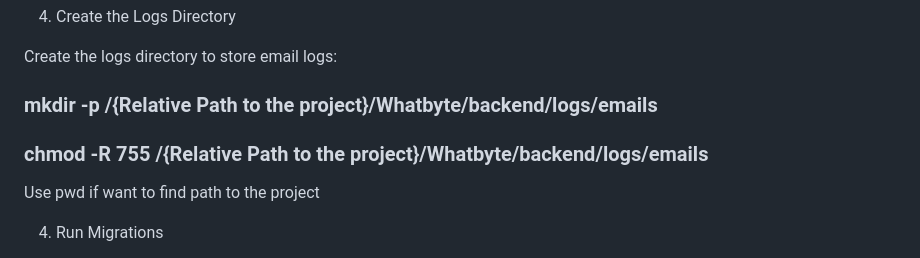
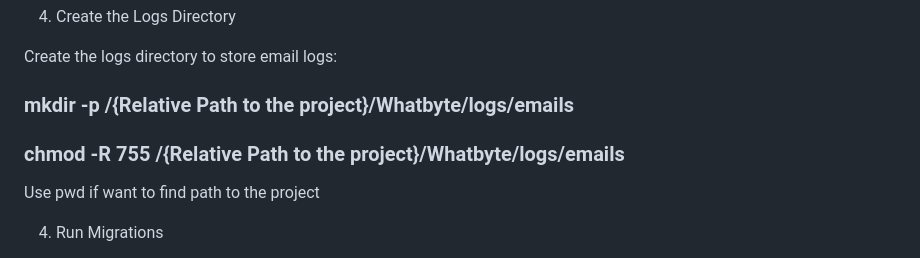
Before and after one commit to diwyanshuprasad19/Whatbyte, a Markdown page: README.md, the part around the change. GitHub-like rendering.

```diff
--- a/README.md
+++ b/README.md
@@ -23,9 +23,9 @@ Install all the required dependencies listed in requirements.txt:
 
 Create the logs directory to store email logs:
 
-### mkdir -p /{Relative Path to the project}/Whatbyte/backend/logs/emails
+### mkdir -p /{Relative Path to the project}/Whatbyte/logs/emails
 
-### chmod -R 755 /{Relative Path to the project}/Whatbyte/backend/logs/emails
+### chmod -R 755 /{Relative Path to the project}/Whatbyte/logs/emails
 
 Use pwd if want to find path to the project
 
```
